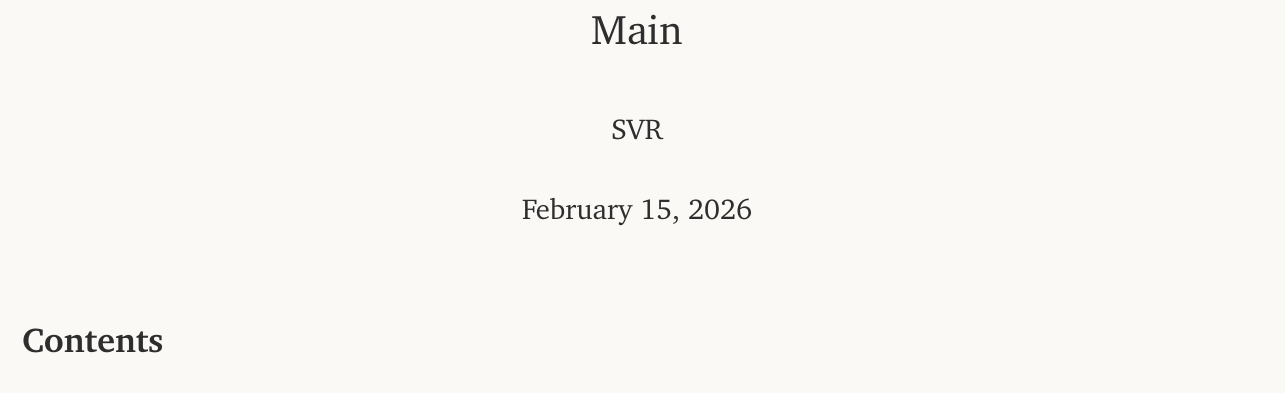
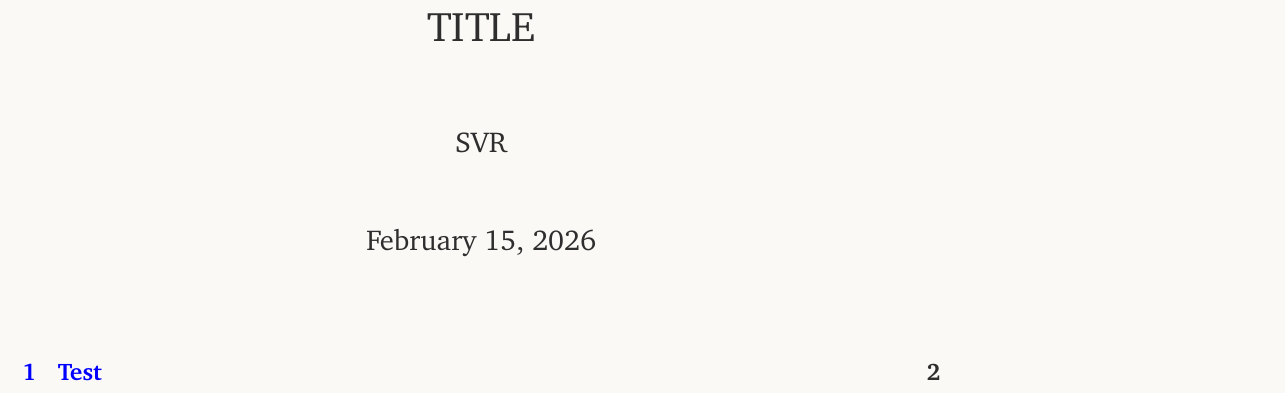
Before and after one commit to vrsreeganesh/notes, a LaTeX document (notes.tex, which reads before.tex): part of the page before the commit and part of page 1 of 2 after it, cut at the place of the change. Compiled offline with pdfLaTeX.

Commit message:
brought in new format with side-toc

```diff
--- a/before.tex
+++ b/before.tex
@@ -1,25 +1,145 @@
 % ==============================================================================
-% \documentclass[12pt, twocolumn]{extarticle}
 \documentclass[12pt]{extarticle}
+\usepackage{lipsum}             % for body of text
+\usepackage{charter}            % for font
+\usepackage[colorlinks  =   true,
+            linkcolor   =   blue]{hyperref}
+\usepackage{graphicx}           % for figures, and image-background
+\usepackage{pdfpages}           % for appending pdf pages
+\usepackage{subcaption}         % for subfigures
+\usepackage[utf8]{inputenc}
+\usepackage{amsmath, amssymb}   % math related
+\usepackage{enumitem}           % for enumerations
+\usepackage{paracol}            % for multiple columns
+\usepackage{soul}               % for strike-through \st{}
+\usepackage[HTML]{xcolor}       % setting colour of page
+\usepackage{etoc}               % The magic package for multiple TOCs
 % ==============================================================================
-\input{includes}    % contains everything
-\setlength{\parskip}{   4mm}
-\setlength{\parindent}{ 0mm}
-\setlist[enumerate]{itemsep=12pt, parsep=0pt, leftmargin=*}
+% controls spacing around sections and subsections
+\usepackage{titlesec}
+\titlespacing*{\section}
+  {0mm}                         % left indent
+  {3.5ex plus 1ex minus .2ex}   % space before section
+  {-2mm}                        % space after section (THIS removes the gap)
+
+\titlespacing*{\subsection}
+  {0mm}                         % left indent
+  {0.5ex plus 1ex minus .2ex}   % space before section
+  {-2mm}                        % space after section (THIS removes the gap)
+% Page-colour ==================================================================
+\usepackage[HTML]{xcolor}       % setting colour of page
+\pagecolor[HTML]{   FAF9F6}     % Background color: white (#FFFFFF)
+\color[HTML]{       2E2E2E}     % Text color: black (#000000)
+% ==============================================================================
+% \setlist[enumerate]{itemsep=4pt, parsep=0pt}
+\setlist[enumerate]{itemsep=4pt, parsep=0pt, leftmargin=*}
 \setlist[itemize]{itemsep=4pt, parsep=0pt, leftmargin=*}
+\setlength{\parskip}{7mm}
+\setlength{\parindent}{0mm}
 % ==============================================================================
-\usepackage[paperheight = 277.09mm, %916mm,
-            paperwidth  = 228.9925mm,%  757mm,
-            top         = 4mm,
-            bottom      = 6mm,
-            left        = 6mm,
-            right       = 6mm]{geometry}
+% The following section ensures addition of a picture as a background
+% ------------------------------------------------------------------------------
+\usepackage[absolute,overlay]{textpos}
+\usepackage{graphicx}
+\usepackage{tikz}
+\usepackage{eso-pic}
 % ==============================================================================
-% \title{TITLE}
+% COMMENT: For C++ programming
+% ==============================================================================
+\usepackage{listings}
+\usepackage{xcolor}
+
+% Define a nicer color scheme
+\definecolor{codebg}{rgb}{0.97,0.97,0.97}
+\definecolor{codeframe}{rgb}{0.8,0.8,0.8}
+\definecolor{codekw}{rgb}{0.0,0.4,0.8}
+\definecolor{codecomment}{rgb}{0.3,0.5,0.3}
+\definecolor{codestring}{rgb}{0.8,0.2,0.2}
+\definecolor{codenumber}{rgb}{0.5,0.5,0.5}
+
+\lstdefinelanguage{C++}{
+  language      = C++,
+  morekeywords  = {constexpr, nullptr, noexcept, thread_local, alignas, alignof, char8_t, char16_t, char32_t, thread},
+  sensitive     = true,
+  morecomment   = [l]{//},
+  morecomment   = [s]{/*}{*/},
+  morestring    = [b]",
+  morestring    = [b]'
+}
+
+\lstset{
+    language            = C++,
+    backgroundcolor     = \color{codebg},
+    frame               = single,
+    rulecolor           = \color{codeframe},
+    framesep            = 8pt,
+    framerule           = 0.8pt,
+    xleftmargin         = 15pt,
+    xrightmargin        = 5pt,
+    aboveskip           = 1em,
+    belowskip           = 1em,
+    columns             = fullflexible,
+    keepspaces          = true,
+    basicstyle          = \ttfamily\footnotesize,
+    keywordstyle        = \color{codekw}\bfseries,
+    commentstyle        = \color{codecomment}\itshape,
+    stringstyle         = \color{codestring},
+    numberstyle         = \tiny\color{codenumber},
+    numbers             = left,
+    numbersep           = 10pt,
+    showstringspaces    = false,
+    tabsize             = 4,
+    breaklines          = true,
+    breakatwhitespace   = true
+}
+% ==============================================================================
+\usepackage[paperheight =   277.09mm,
+            paperwidth  =   228.9925mm,
+            left        =   6mm,
+            right       =   61mm,
+            top         =   6mm,
+            bottom      =   6mm]{geometry}
+% ==============================================================================
 \author{SVR}
 \date{\today}
+\newcommand{\tab}{\vspace*{8pt}\newline\hspace*{2em}\textbullet \hspace{4pt}}
+% ==============================================================================
+\newcommand{\MySidebarTOC}{%
+  % 1. Set the depth to 1 (Sections only) for this specific TOC
+  \etocsetnexttocdepth{1}
 
+  % % 2. Header
+  % \etocsettocstyle{\Large\bfseries\sffamily Navigation\vskip10pt}{}
+
+  % 3. Style for sections (Resetting indent to be safe)
+  \etocsetstyle{section}
+    {\parindent0pt \vskip2mm}
+    {\small\bfseries\sffamily}
+    {\leavevmode\makebox[7mm][l]{\etocnumber}\etocname\enspace\dotfill\enspace\etocpage\par}
+    {}
+
+  \tableofcontents
+}
 % ==============================================================================
-\newcommand{\done}{\dotfill \textbf{done}}
-\newcommand{\tab}{\vspace*{8pt}\newline\hspace*{1em}\textbullet \hspace{4pt}}
+\definecolor{sidebarbg}{HTML}{FAF9F6}   % paper colour
+
+\AddToShipoutPictureBG{%
+  \AtPageLowerLeft{%
+
+    % Gray sidebar background
+    \put(\LenToUnit{\dimexpr\paperwidth-58mm\relax},0){%
+      \color{sidebarbg}\rule{65mm}{\paperheight}%
+    }%
+
+    % Navigation Text
+    \put(\LenToUnit{\dimexpr\paperwidth-56mm\relax},\LenToUnit{\dimexpr\paperheight-4.5mm\relax}){
+      \begin{minipage}[t]{50mm}
+        \color{black}
+        \MySidebarTOC
+      \end{minipage}
+    }%
+  }%
+}
 % ==============================================================================
+\title{TITLE}\begin{document}\maketitle
+% ==============================================================================
--- a/notes.tex
+++ b/notes.tex
@@ -1,3 +1,4 @@
+
 % ==============================================================================
-\input{before.tex}\title{Main}\begin{document} \maketitle \tableofcontents
+\input{before.tex}\etocsettocstyle{}{}\tableofcontents\clearpage
 % ==============================================================================
```
Also changed, not shown: notes.pdf, notes.tex (7 more changed lines), 1 other file.
